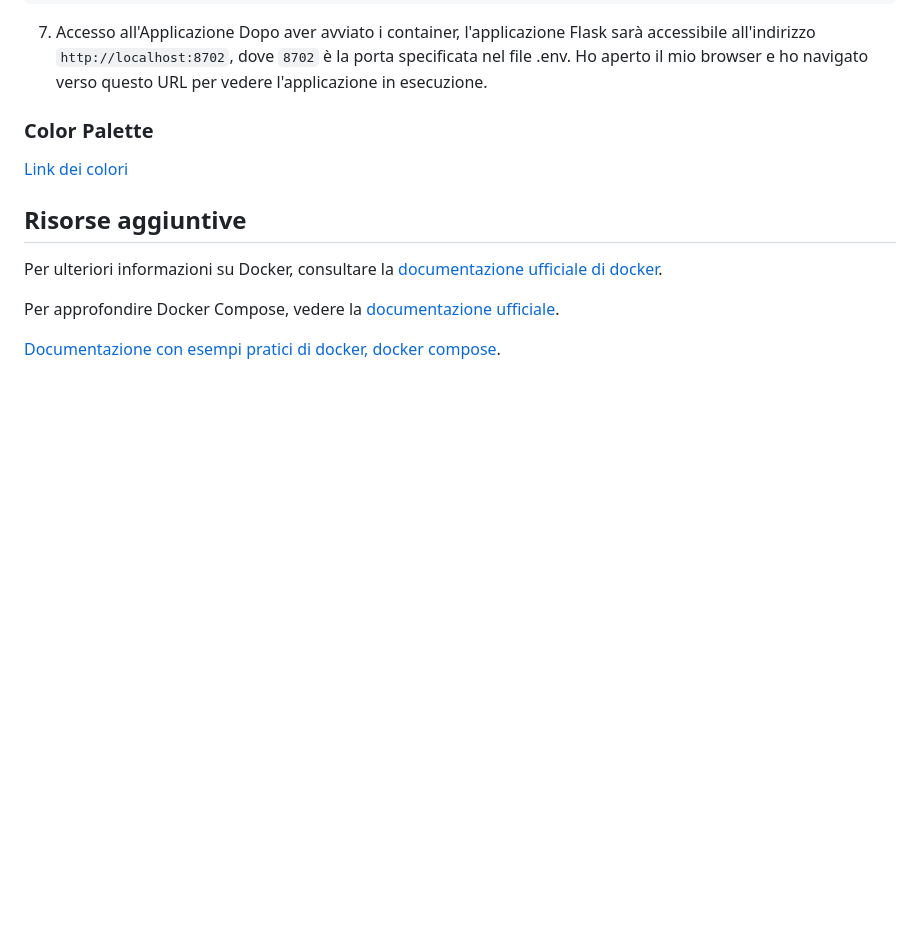
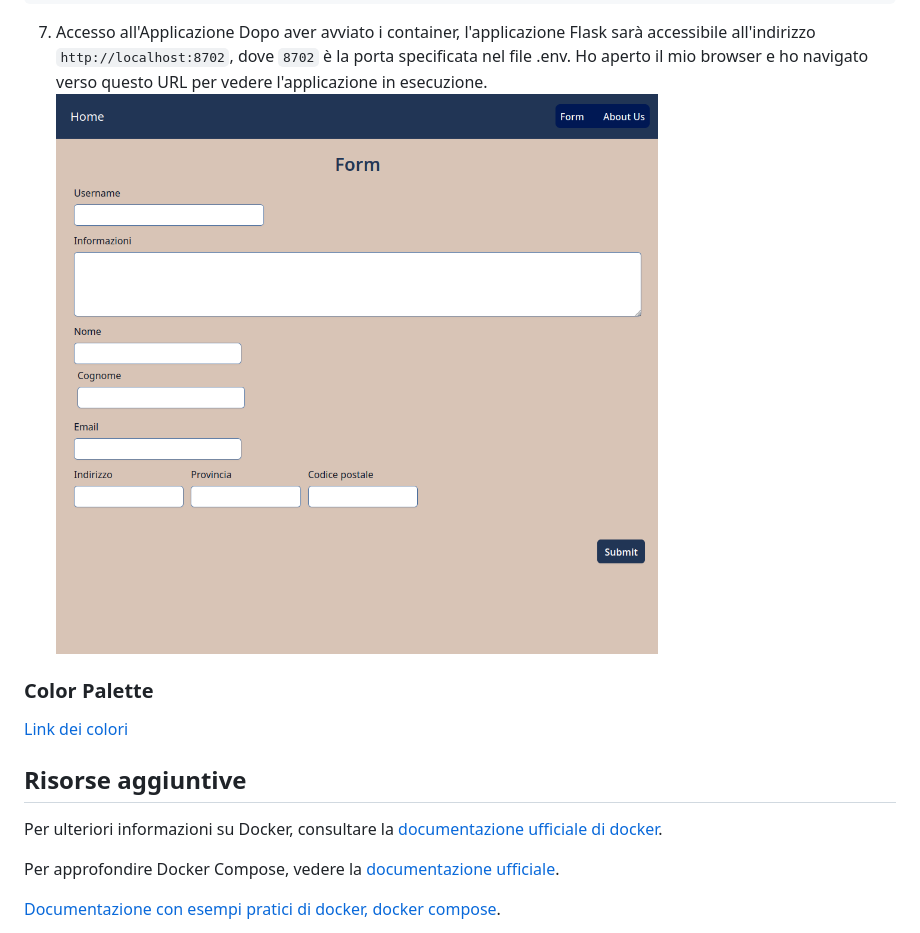
Before and after one commit to icoletti/alternanza, a Markdown page: README.md, the part around the change. Rendered like a GitHub page; pictures changed too: assets/form.png (added); blank space fills up the shorter version.

Commit message:
immagine readme

````diff
--- a/README.md
+++ b/README.md
@@ -139,7 +139,7 @@ docker compose up -d --build && docker compose logs -f --tail 50
 ```
 7. Accesso all'Applicazione
 Dopo aver avviato i container, l'applicazione Flask sarà accessibile all'indirizzo `http://localhost:8702`, dove `8702` è la porta specificata nel file .env. Ho aperto il mio browser e ho navigato verso questo URL per vedere l'applicazione in esecuzione.
-
+![img](/assets/form.png)
 ### Color Palette
 [Link dei colori](https://colorhunt.co/palette/fffae6ff9f66ff5f00002379)
 ## Risorse aggiuntive
````
Also changed, not shown: 2 other files.
